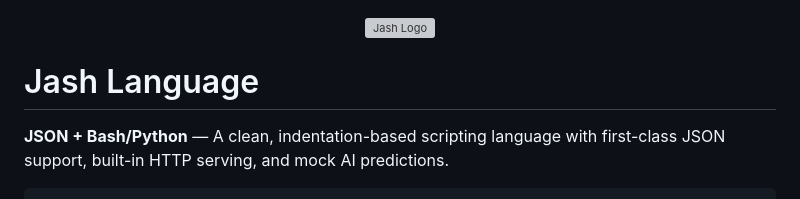
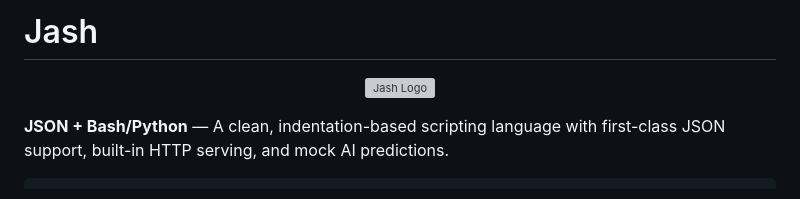
Before and after one commit to qwantuum/jash, a Markdown page: README.md, the part around the change. Rendered like a GitHub page; grey boxes are pictures that could not be loaded.

```diff
--- a/README.md
+++ b/README.md
@@ -1,9 +1,9 @@
+# Jash
+
 <p align="center">
   <img src="assets/logo.png" alt="Jash Logo" width="250">
 </p>
 
-
-# Jash Language
 
 **JSON + Bash/Python** — A clean, indentation-based scripting language with first-class JSON support, built-in HTTP serving, and mock AI predictions.
 
```
